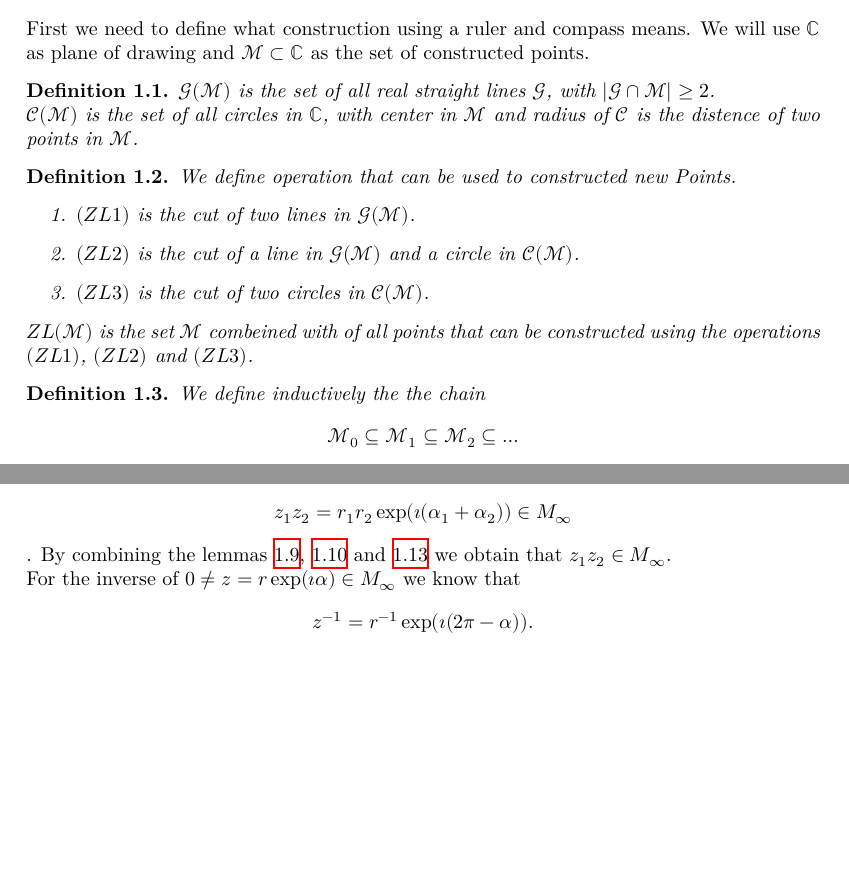
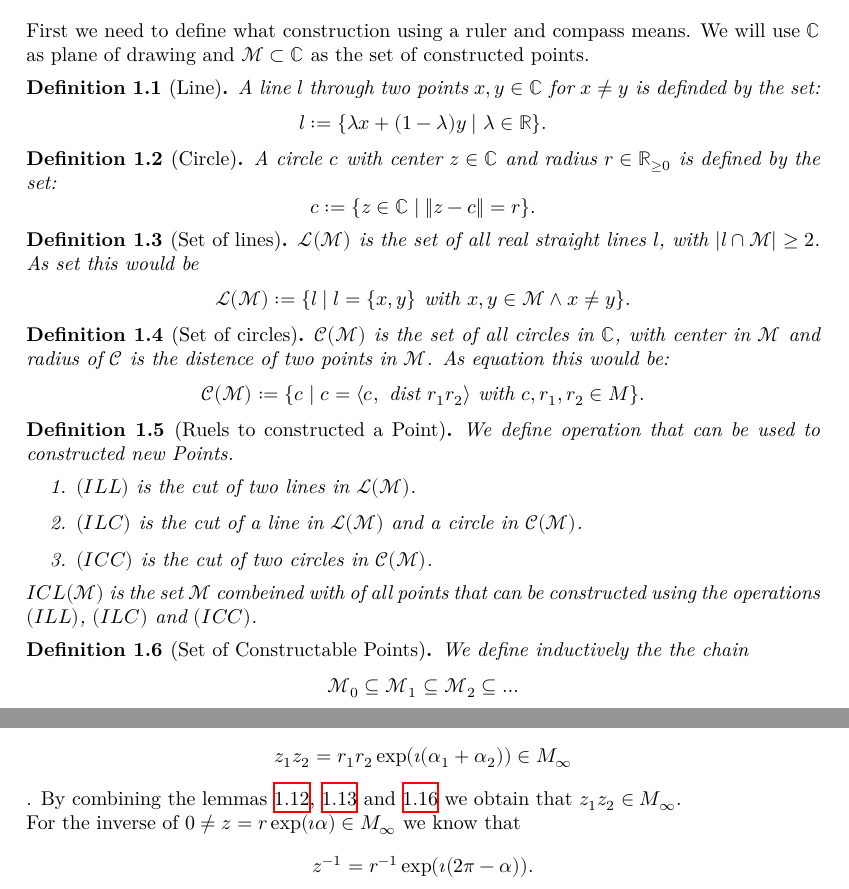
Before and after one commit to Louis-Le-Grand/Formalisation-of-constructable-numbers, a LaTeX thesis (blueprint/src/print.tex, which reads blueprint/src/chapter/ch01introduction.tex): two parts of pages 2 and 4 of 12, joined at a grey line, cut so that both start at the same text, the shorter picture padded with empty space. Compiled offline with XeLaTeX.

Commit message:
Finsh section Definig in Blueprint

```diff
--- a/blueprint/src/chapter/ch01introduction.tex
+++ b/blueprint/src/chapter/ch01introduction.tex
@@ -4,23 +4,59 @@
 First we need to define what construction using a ruler and compass means.
 We will use $\mathbb{C}$ as plane of drawing and $\mathcal{M} \subset \mathbb{C}$ as the set of constructed points.
 
-
-\begin{definition}
-    $\mathcal{G(M)}$ is the set of all real straight lines $\mathcal{G}$, with $| \mathcal{G} \cap \mathcal{M} |\ge 2$.\newline
-    $\mathcal{C(M)}$ is the set of all circles in $\mathbb{C}$, with center in $\mathcal{M}$ and radius of $\mathcal{C}$ is the distence of two points in $\mathcal{M}$.
+\begin{definition}[Line]
+    \label{def:line}
+    \lean{line}
+    \leanok
+    A line $l$ through two points $x,y\in\mathbb{C}$ for $x\ne y$ is definded by the set: $$l:=\{\lambda x+(1-\lambda)y\mid\lambda\in\mathbb{R}\}.$$
 \end{definition}
 
-\begin{definition}
+\begin{definition}[Circle]
+    \label{def:circle}
+    \lean{circle}
+    \leanok
+    A circle $c$ with center $z\in\mathbb{C}$ and radius $r\in\mathbb{R}_{\ge 0}$ is defined by the set: $$c:=\{z\in\mathbb{C} \mid\|z-c\|=r\}.$$
+\end{definition}
+
+\begin{definition}[Set of lines]
+    \label{def:set_of_lines}
+    \lean{L}
+    \leanok
+    \uses{def:line}
+    $\mathcal{L(M)}$ is the set of all real straight lines $l$, with $| l\cap \mathcal{M} |\ge 2$. As set this would be
+    \begin{equation*}
+        \mathcal{L(M)} := \{l \mid l = \{x,y\} \text{ with }x,y \in \mathcal{M} \land x \neq y\}.
+    \end{equation*}
+\end{definition}
+
+\begin{definition}[Set of circles]
+    \label{def:set_of_circles}
+    \lean{C}
+    \leanok
+    \uses{def:circle}
+    $\mathcal{C(M)}$ is the set of all circles in $\mathbb{C}$, with center in $\mathcal{M}$ and radius of $\mathcal{C}$ is the distence of two points in $\mathcal{M}$. As equation this would be:
+    $$\mathcal{C(M)}:=\{c\mid c = \langle c, \dist r_1 r_2 \rangle \text{ with } c,r_1,r_2\in M\}.$$
+\end{definition}
+
+\begin{definition}[Ruels to constructed a Point]
+    \label{def:rules_to_constructed_a_point}
+    \lean{ill,ilc,icc,ICL_M}
+    \leanok
+    \uses{def:set_of_lines, def:set_of_circles}
     We define operation that can be used to constructed new Points.
     \begin{enumerate}
-        \item $(ZL 1)$ is the cut of two lines in $\mathcal{G(M)}$.
-        \item $(ZL 2)$ is the cut of a line in $\mathcal{G(M)}$ and a circle in $\mathcal{C(M)}$.
-        \item $(ZL 3)$ is the cut of two circles in $\mathcal{C(M)}$.
+        \item $(ILL)$ is the cut of two lines in $\mathcal{L(M)}$.
+        \item $(ILC)$ is the cut of a line in $\mathcal{L(M)}$ and a circle in $\mathcal{C(M)}$.
+        \item $(ICC)$ is the cut of two circles in $\mathcal{C(M)}$.
     \end{enumerate}
-    $ZL(\mathcal{M})$ is the set $\mathcal{M}$ combeined with of all points that can be constructed using the operations $(ZL 1)$, $(ZL 2)$ and $(ZL 3)$.
+    $ICL(\mathcal{M})$ is the set $\mathcal{M}$ combeined with of all points that can be constructed using the operations $(ILL)$, $(ILC)$ and $(ICC)$.
 \end{definition}
 
-\begin{definition}
+\begin{definition}[Set of Constructable Points]
+    \label{def:set_of_constructable_points}
+    \lean{M_I,M_inf}
+    \leanok
+    \uses{def:rules_to_constructed_a_point}
     We define inductively the the chain
     \begin{equation*}
         \mathcal{M}_0 \subseteq \mathcal{M}_1 \subseteq \mathcal{M}_2 \subseteq \dots
```
Also changed, not shown: blueprint/src/chapter/ch01introduction.tex (2 more changed lines), 5 other files.
